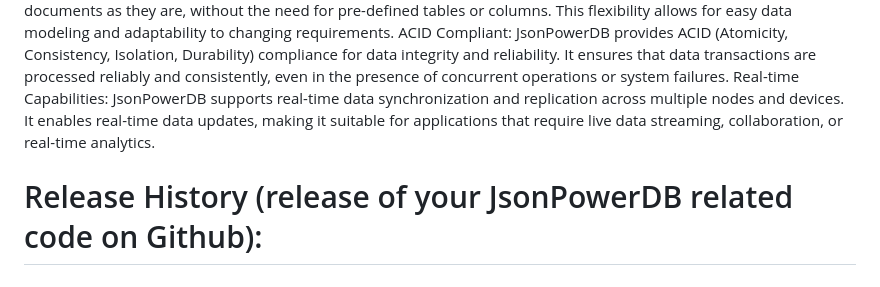
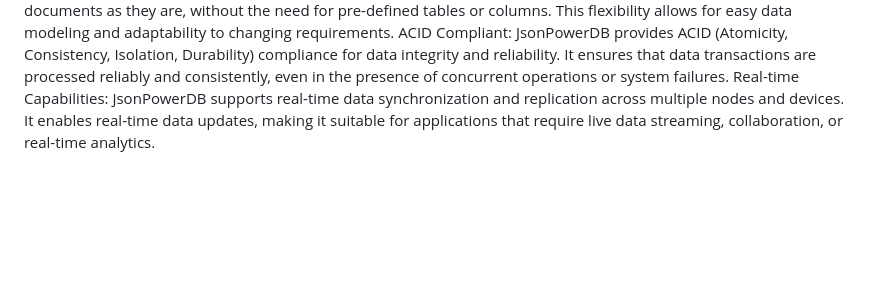
Before and after one commit to Vinit200/Micro-projecr, a Markdown page: README.md, the part around the change. GitHub-like rendering; blank space fills up the shorter version.

```diff
--- a/README.md
+++ b/README.md
@@ -20,4 +20,3 @@ JsonPowerDB offers several benefits as a database solution:
 Schema-free: JsonPowerDB is schema-free, which means you don't need to define a fixed structure or schema for your data. You can store and retrieve JSON documents as they are, without the need for pre-defined tables or columns. This flexibility allows for easy data modeling and adaptability to changing requirements.
 ACID Compliant: JsonPowerDB provides ACID (Atomicity, Consistency, Isolation, Durability) compliance for data integrity and reliability. It ensures that data transactions are processed reliably and consistently, even in the presence of concurrent operations or system failures.
 Real-time Capabilities: JsonPowerDB supports real-time data synchronization and replication across multiple nodes and devices. It enables real-time data updates, making it suitable for applications that require live data streaming, collaboration, or real-time analytics.
-# Release History (release of your JsonPowerDB related code on Github):
```
